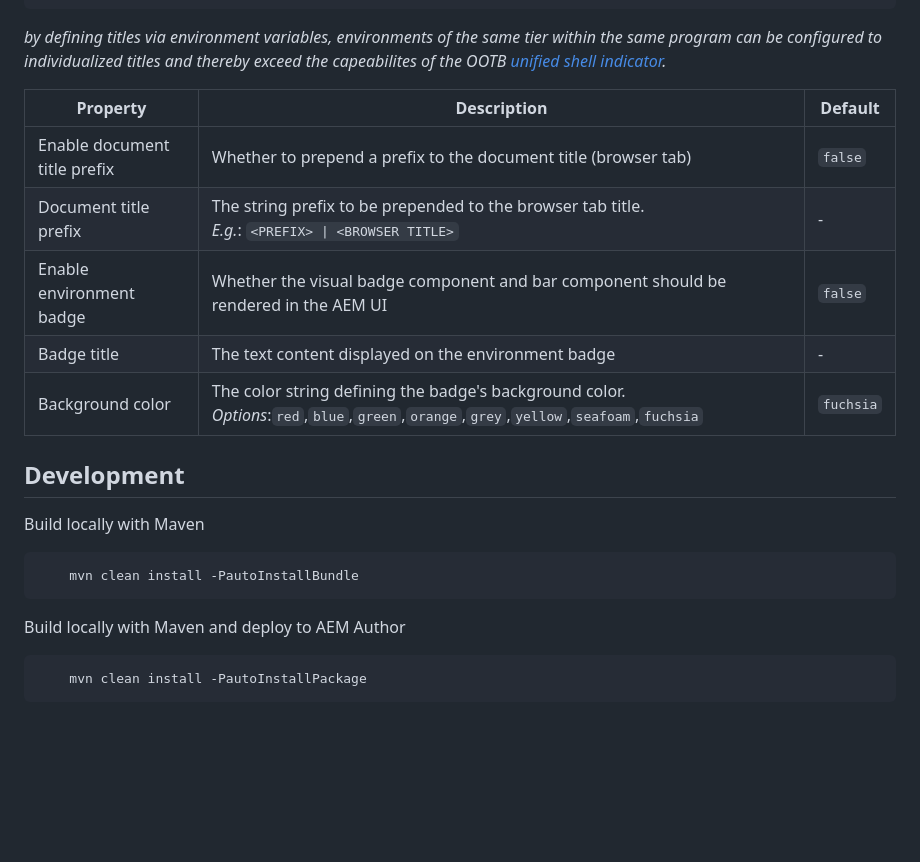
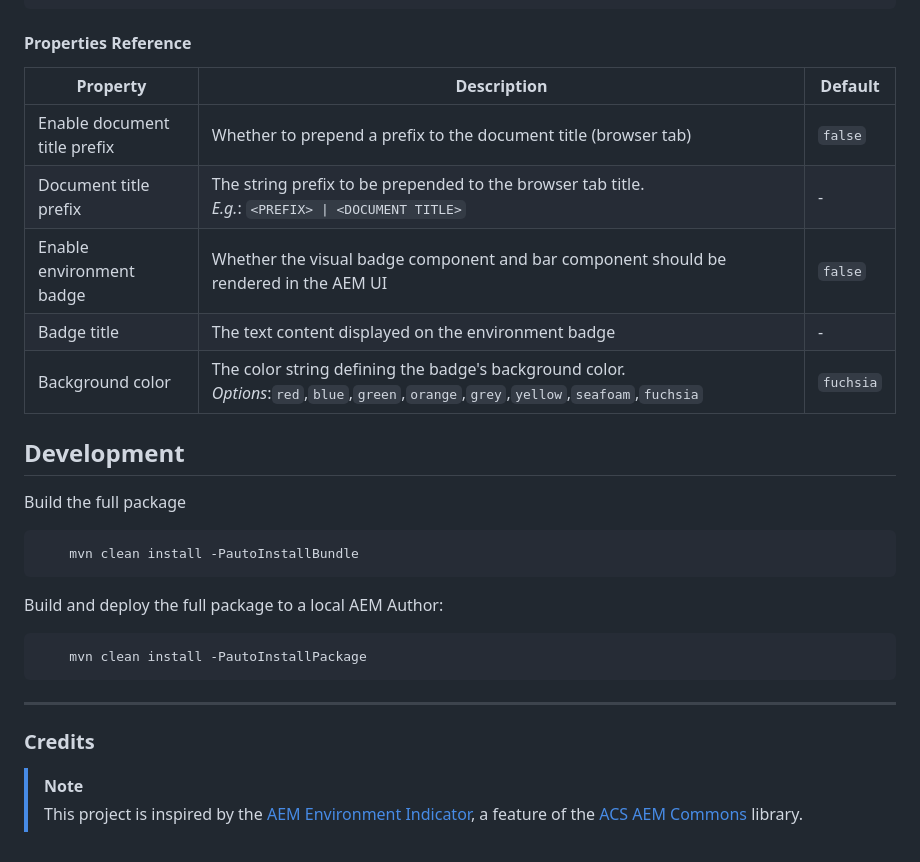
Before and after one commit to merkle-open/aem-environment-badge, a Markdown page: README.md, the part around one of its changes. Drawn GitHub-style; blank space fills up the shorter version.

````diff
--- a/README.md
+++ b/README.md
@@ -97,28 +95,35 @@ with example config for the RDE tier:
 }
 ```
 
-*by defining titles via environment variables, environments of the same tier within the same program can be configured
-to individualized titles and thereby exceed the capeabilites of the
-OOTB [unified shell indicator](https://experienceleague.adobe.com/en/docs/experience-manager-cloud-service/content/overview/aem-cloud-service-on-unified-shell#identify-aemaacs-environment).*
+#### Properties Reference
 
 | Property                     | Description                                                                                                                             | Default   |
 |------------------------------|-----------------------------------------------------------------------------------------------------------------------------------------|-----------|
 | Enable document title prefix | Whether to prepend a prefix to the document title (browser tab)                                                                         | `false`   |
-| Document title prefix        | The string prefix to be prepended to the browser tab title.<br/>*E.g.*: `<PREFIX> \| <BROWSER TITLE>`                                   | -         |
+| Document title prefix        | The string prefix to be prepended to the browser tab title.<br/>*E.g.*: `<PREFIX> \| <DOCUMENT TITLE>`                                  | -         |
 | Enable environment badge     | Whether the visual badge component and bar component should be rendered in the AEM UI                                                   | `false`   |
 | Badge title                  | The text content displayed on the environment badge                                                                                     | -         |
 | Background color             | The color string defining the badge's background color.<br/>*Options*:`red`,`blue`,`green`,`orange`,`grey`,`yellow`,`seafoam`,`fuchsia` | `fuchsia` |
 
 ## Development
 
-Build locally with Maven
+Build the full package
 
 ```
     mvn clean install -PautoInstallBundle
 ```
 
-Build locally with Maven and deploy to AEM Author
+Build and deploy the full package to a local AEM Author:
 
 ```
     mvn clean install -PautoInstallPackage
 ```
+
+---
+
+### Credits
+
+> [!NOTE]
+> This project is inspired by
+> the [AEM Environment Indicator](https://adobe-consulting-services.github.io/acs-aem-commons/features/environment-indicator/index.html),
+> a feature of the [ACS AEM Commons](https://adobe-consulting-services.github.io/acs-aem-commons/) library.
````
Also changed, not shown: other parts of README.md (+46 -48 lines), docs/badge-prev.png (added), docs/prefix-title-prev.png (added), 2 other files.
